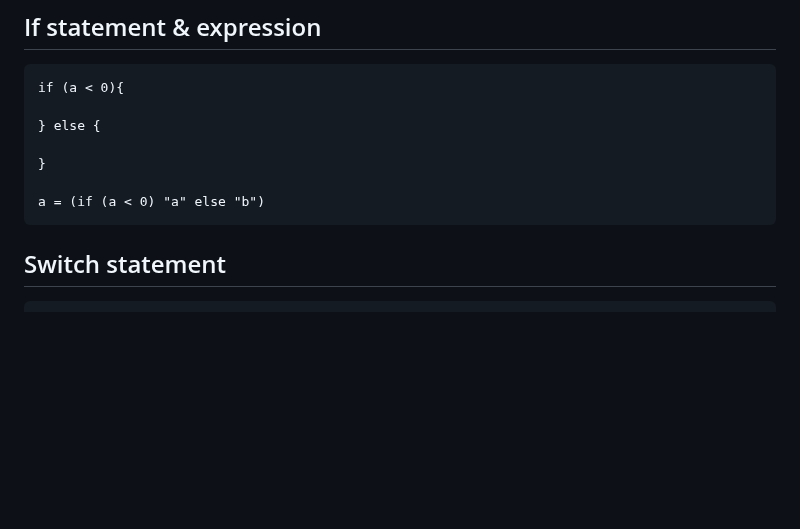
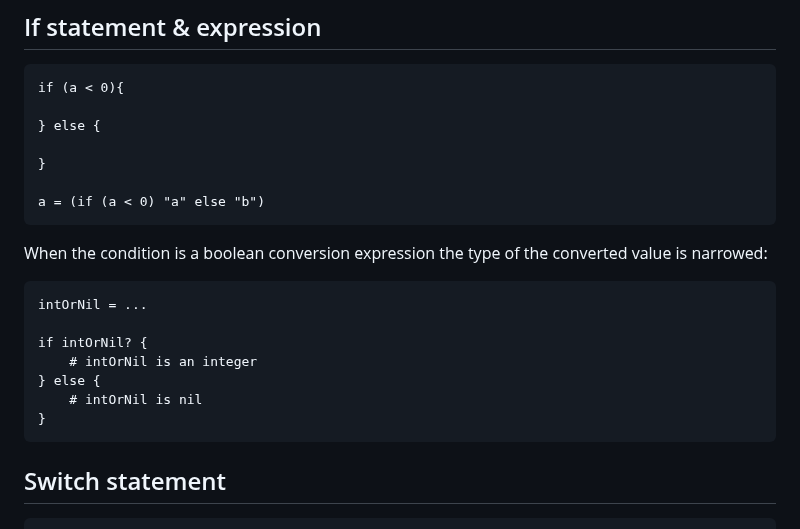
Before and after one commit to inoxlang/inox, a Markdown page: docs/language-basics.md, the part around the change. GitHub-like rendering; blank space fills up the shorter version.

Commit message:
docs: update language basics

````diff
--- a/docs/language-basics.md
+++ b/docs/language-basics.md
@@ -375,6 +375,17 @@ if (a < 0){
 a = (if (a < 0) "a" else "b")
 ```
 
+When the condition is a boolean conversion expression the type of the converted value is narrowed:
+```
+intOrNil = ...
+
+if intOrNil? {
+    # intOrNil is an integer
+} else {
+    # intOrNil is nil
+}
+```
+
 ## Switch statement
 
 ```
````
